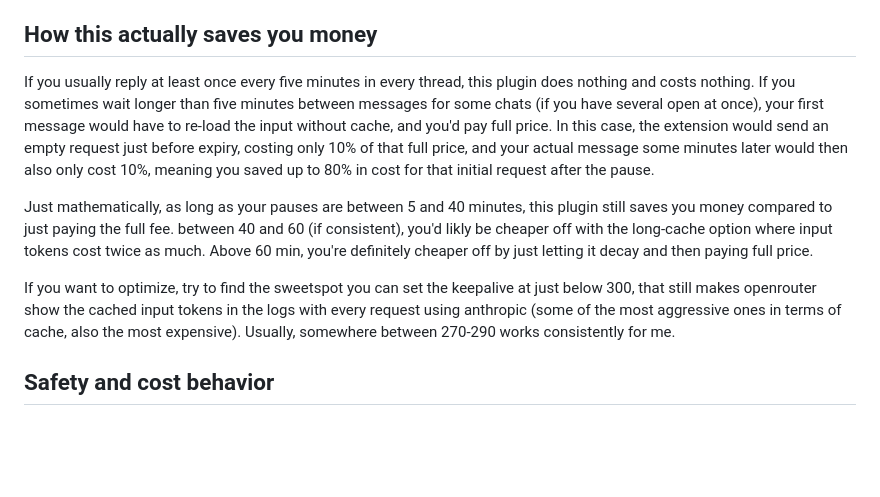
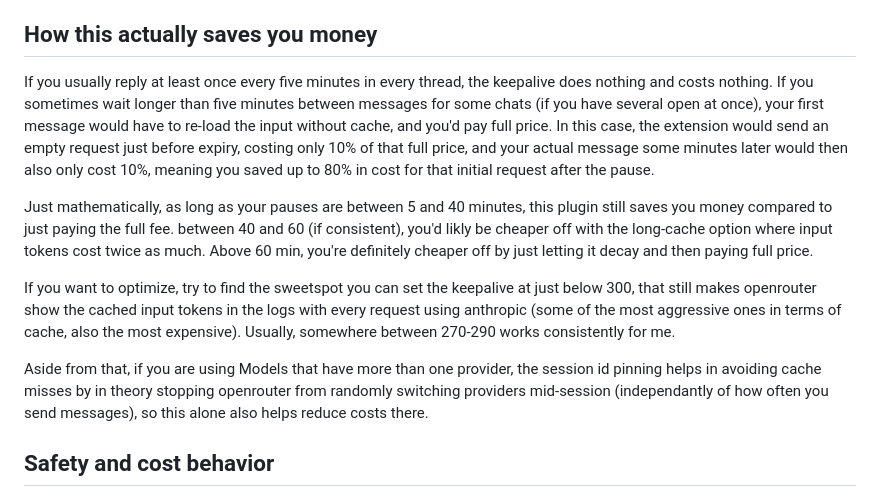
Before and after one commit to permissionBRICK/ST-TokenSaver, a Markdown page: README.md, the part around the change. Rendered like a GitHub page; blank space fills up the shorter version.

Commit message:
Update README with keepalive cost-saving details
Clarified explanation of keepalive functionality and cost savings.

```diff
--- a/README.md
+++ b/README.md
@@ -63,11 +63,13 @@ OpenRouter does not provide a dependable profile-level yes/no signal for this to
 
 ## How this actually saves you money
 
-If you usually reply at least once every five minutes in every thread, this plugin does nothing and costs nothing. If you sometimes wait longer than five minutes between messages for some chats (if you have several open at once), your first message would have to re-load the input without cache, and you'd pay full price. In this case, the extension would send an empty request just before expiry, costing only 10% of that full price, and your actual message some minutes later would then also only cost 10%, meaning you saved up to 80% in cost for that initial request after the pause.
+If you usually reply at least once every five minutes in every thread, the keepalive does nothing and costs nothing. If you sometimes wait longer than five minutes between messages for some chats (if you have several open at once), your first message would have to re-load the input without cache, and you'd pay full price. In this case, the extension would send an empty request just before expiry, costing only 10% of that full price, and your actual message some minutes later would then also only cost 10%, meaning you saved up to 80% in cost for that initial request after the pause.
 
 Just mathematically, as long as your pauses are between 5 and 40 minutes, this plugin still saves you money compared to just paying the full fee. between 40 and 60 (if consistent), you'd likly be cheaper off with the long-cache option where input tokens cost twice as much. Above 60 min, you're definitely cheaper off by just letting it decay and then paying full price.
 
 If you want to optimize, try to find the sweetspot you can set the keepalive at just below 300, that still makes openrouter show the cached input tokens in the logs with every request using anthropic (some of the most aggressive ones in terms of cache, also the most expensive). Usually, somewhere between 270-290 works consistently for me.
+
+Aside from that, if you are using Models that have more than one provider, the session id pinning helps in avoiding cache misses by in theory stopping openrouter from randomly switching providers mid-session (independantly of how often you send messages), so this alone also helps reduce costs there.
 
 ## Safety and cost behavior
 
```
